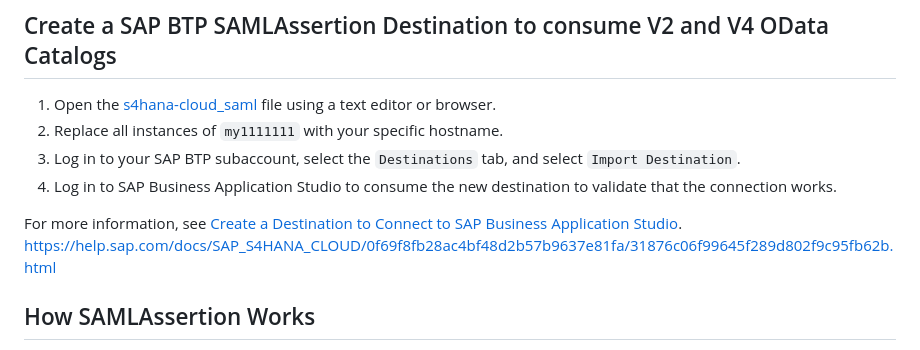
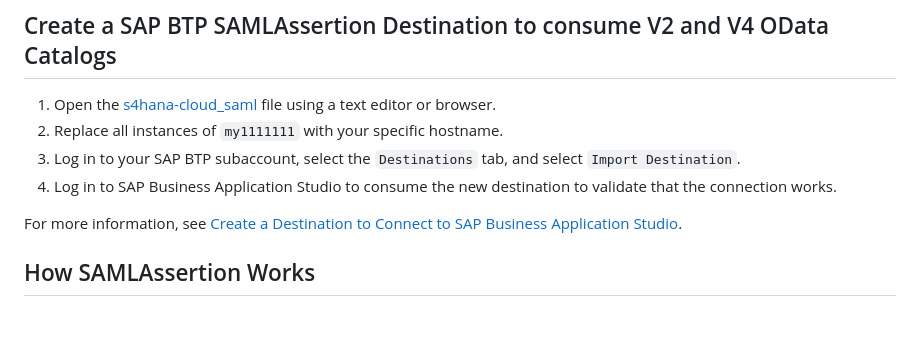
Before and after one commit to SAP-samples/fiori-tools-samples, a Markdown page: misc/s4hana/README.md, the part around the change. GitHub-like rendering; blank space fills up the shorter version.

Commit message:
Update misc/s4hana/README.md
Co-authored-by: Louise Findlay <louise.findlay@sap.com>

```diff
--- a/misc/s4hana/README.md
+++ b/misc/s4hana/README.md
@@ -14,7 +14,6 @@
 4. Log in to SAP Business Application Studio to consume the new destination to validate that the connection works.
 
 For more information, see [Create a Destination to Connect to SAP Business Application Studio](https://help.sap.com/docs/SAP_S4HANA_CLOUD/0f69f8fb28ac4bf48d2b57b9637e81fa/31876c06f99645f289d802f9c95fb62b.html).
-https://help.sap.com/docs/SAP_S4HANA_CLOUD/0f69f8fb28ac4bf48d2b57b9637e81fa/31876c06f99645f289d802f9c95fb62b.html
 
 ## How SAMLAssertion Works
 
```
